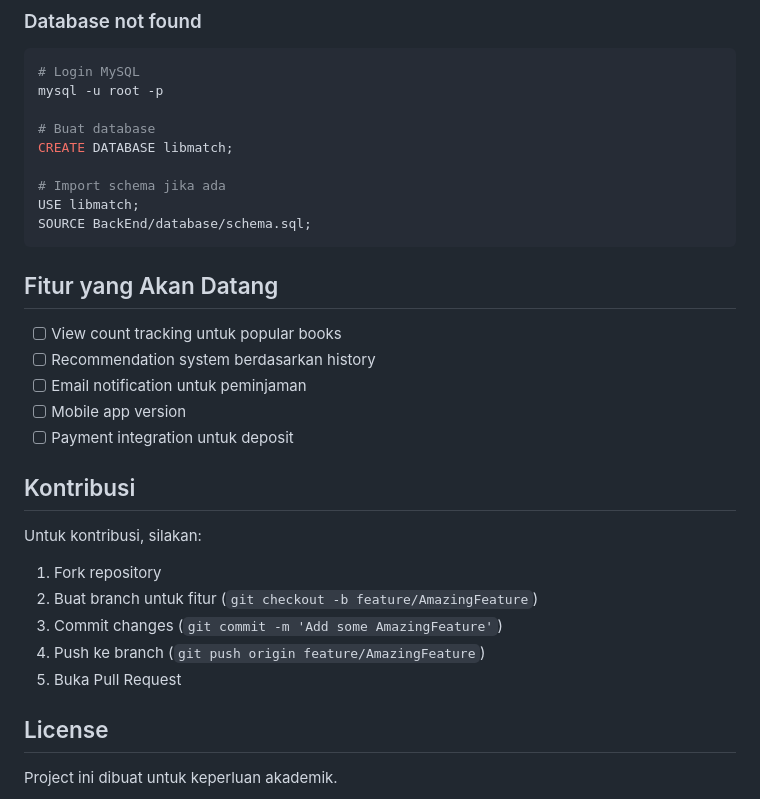
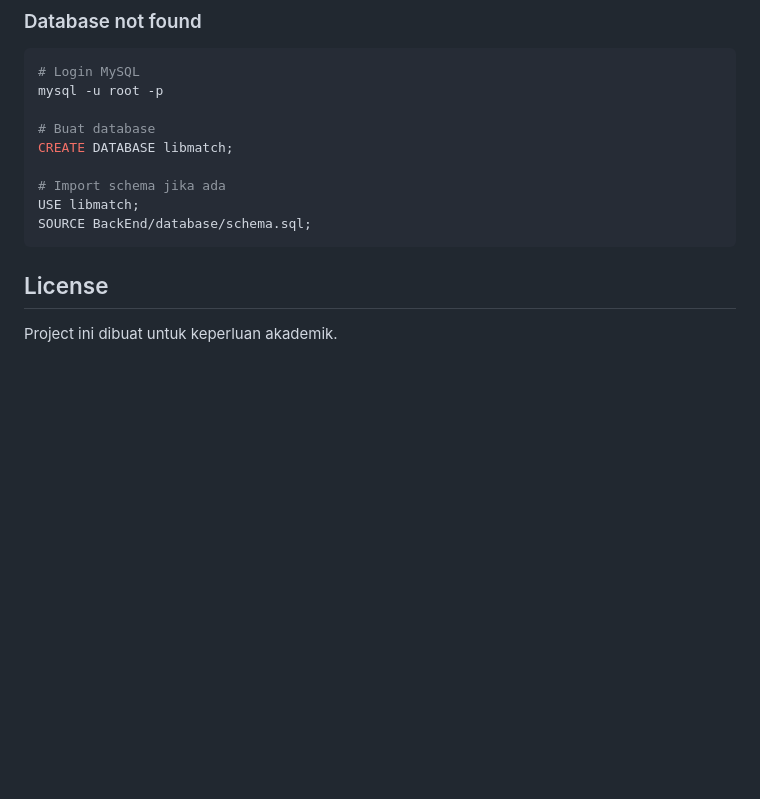
Before and after one commit to AryaDanuH/Tugas-Besar-Implementasi-Kelompok-10, a Markdown page: README.md, the part around the change. GitHub-like rendering; blank space fills up the shorter version.

````diff
--- a/README.md
+++ b/README.md
@@ -201,24 +201,6 @@ CREATE DATABASE libmatch;
 USE libmatch;
 SOURCE BackEnd/database/schema.sql;
 ```
-
-## Fitur yang Akan Datang
-
-- [ ] View count tracking untuk popular books
-- [ ] Recommendation system berdasarkan history
-- [ ] Email notification untuk peminjaman
-- [ ] Mobile app version
-- [ ] Payment integration untuk deposit
-
-## Kontribusi
-
-Untuk kontribusi, silakan:
-1. Fork repository
-2. Buat branch untuk fitur (`git checkout -b feature/AmazingFeature`)
-3. Commit changes (`git commit -m 'Add some AmazingFeature'`)
-4. Push ke branch (`git push origin feature/AmazingFeature`)
-5. Buka Pull Request
-
 ## License
 
 Project ini dibuat untuk keperluan akademik.
````
